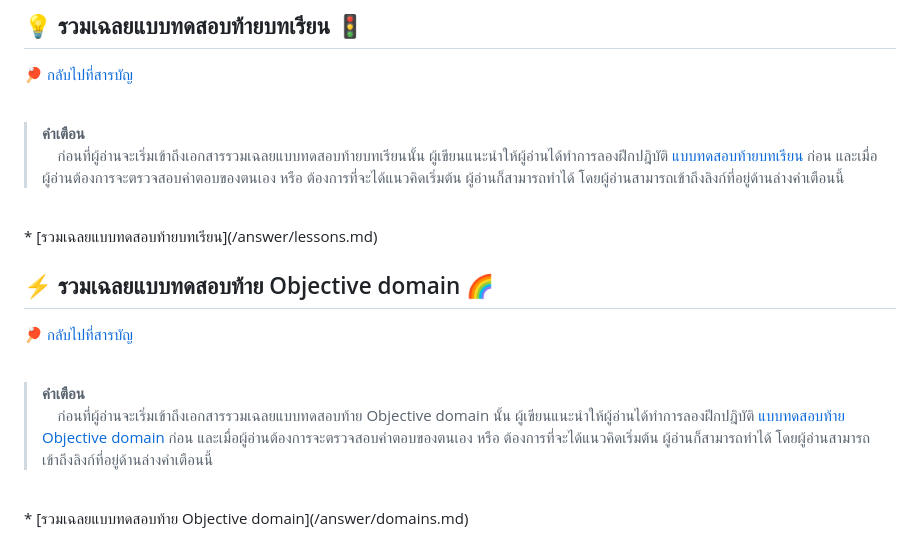
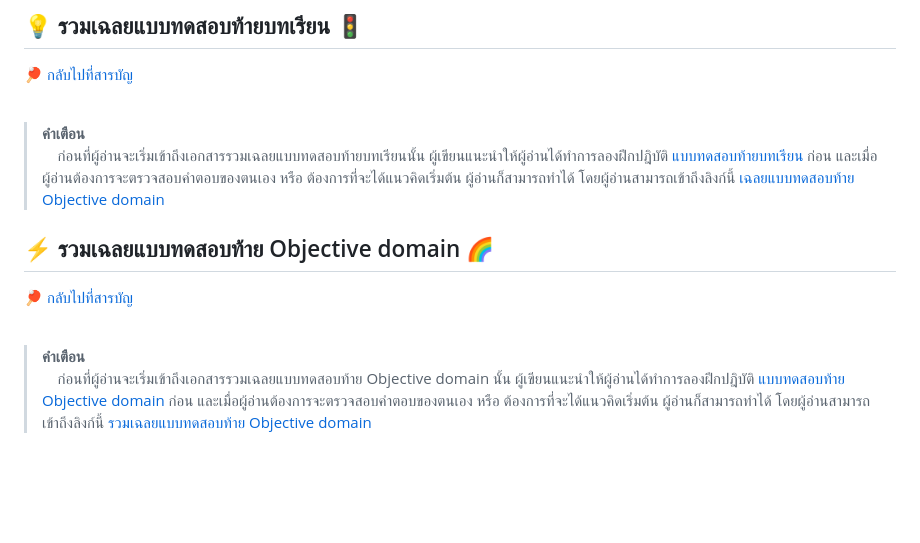
Before and after one commit to Bi-Ma-GOoOD/ITS-JavaScript, a Markdown page: README.md, the part around the change. Rendered like a GitHub page; blank space fills up the shorter version.

Commit message:
fix-link

```diff
--- a/README.md
+++ b/README.md
@@ -52,13 +52,9 @@
 ## :bulb: รวมเฉลยแบบทดสอบท้ายบทเรียน :vertical_traffic_light:
 :ping_pong: [กลับไปที่สารบัญ](#clipboard-lists-of-content-relieved)<br><br>
 > **คำเตือน**<br>
-&nbsp;&nbsp;&nbsp;&nbsp;ก่อนที่ผู้อ่านจะเริ่มเข้าถึงเอกสารรวมเฉลยแบบทดสอบท้ายบทเรียนนั้น ผู้เขียนแนะนำให้ผู้อ่านได้ทำการลองฝึกปฎิบัติ [แบบทดสอบท้ายบทเรียน](/question/lessons.md) ก่อน และเมื่อผู้อ่านต้องการจะตรวจสอบคำตอบของตนเอง หรือ ต้องการที่จะได้แนวคิดเริ่มต้น ผู้อ่านก็สามารถทำได้ โดยผู้อ่านสามารถเข้าถึงลิงก์ที่อยู่ด้านล่างคำเตือนนี้
-<br>
-* [รวมเฉลยแบบทดสอบท้ายบทเรียน](/answer/lessons.md)
+&nbsp;&nbsp;&nbsp;&nbsp;ก่อนที่ผู้อ่านจะเริ่มเข้าถึงเอกสารรวมเฉลยแบบทดสอบท้ายบทเรียนนั้น ผู้เขียนแนะนำให้ผู้อ่านได้ทำการลองฝึกปฎิบัติ [แบบทดสอบท้ายบทเรียน](/question/lessons.md) ก่อน และเมื่อผู้อ่านต้องการจะตรวจสอบคำตอบของตนเอง หรือ ต้องการที่จะได้แนวคิดเริ่มต้น ผู้อ่านก็สามารถทำได้ โดยผู้อ่านสามารถเข้าถึงลิงก์นี้ [เฉลยแบบทดสอบท้าย Objective domain](/answer/domains.md)
 
 ## :zap: รวมเฉลยแบบทดสอบท้าย Objective domain :rainbow:
 :ping_pong: [กลับไปที่สารบัญ](#clipboard-lists-of-content-relieved)<br><br>
 > **คำเตือน**<br>
-&nbsp;&nbsp;&nbsp;&nbsp;ก่อนที่ผู้อ่านจะเริ่มเข้าถึงเอกสารรวมเฉลยแบบทดสอบท้าย Objective domain นั้น ผู้เขียนแนะนำให้ผู้อ่านได้ทำการลองฝึกปฎิบัติ [แบบทดสอบท้าย Objective domain](/question/lessons.md) ก่อน และเมื่อผู้อ่านต้องการจะตรวจสอบคำตอบของตนเอง หรือ ต้องการที่จะได้แนวคิดเริ่มต้น ผู้อ่านก็สามารถทำได้ โดยผู้อ่านสามารถเข้าถึงลิงก์ที่อยู่ด้านล่างคำเตือนนี้
-<br>
-* [รวมเฉลยแบบทดสอบท้าย Objective domain](/answer/domains.md)
+&nbsp;&nbsp;&nbsp;&nbsp;ก่อนที่ผู้อ่านจะเริ่มเข้าถึงเอกสารรวมเฉลยแบบทดสอบท้าย Objective domain นั้น ผู้เขียนแนะนำให้ผู้อ่านได้ทำการลองฝึกปฎิบัติ [แบบทดสอบท้าย Objective domain](/question/lessons.md) ก่อน และเมื่อผู้อ่านต้องการจะตรวจสอบคำตอบของตนเอง หรือ ต้องการที่จะได้แนวคิดเริ่มต้น ผู้อ่านก็สามารถทำได้ โดยผู้อ่านสามารถเข้าถึงลิงก์นี้ [รวมเฉลยแบบทดสอบท้าย Objective domain](/answer/domains.md)
```
